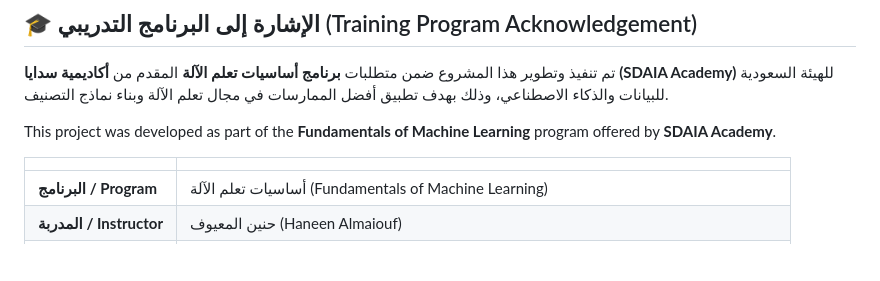
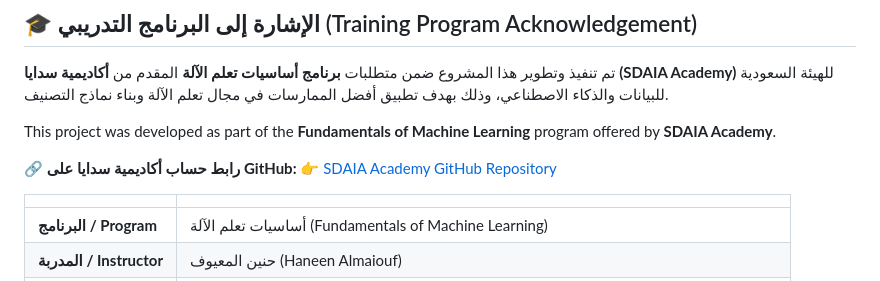
Before and after one commit to enghanamansour/Classification_Of_Employee_Attrition, a Markdown page: README.md, the part around the change. Drawn GitHub-style; blank space fills up the shorter version.

Commit message:
Add SDAIA Academy GitHub link to README
Co-Authored-By: Claude Opus 5.5 <noreply@anthropic.com>

```diff
--- a/README.md
+++ b/README.md
@@ -9,6 +9,9 @@ An end-to-end Machine Learning classification and risk diagnostic platform built
 تم تنفيذ وتطوير هذا المشروع ضمن متطلبات **برنامج أساسيات تعلم الآلة** المقدم من **أكاديمية سدايا (SDAIA Academy)** للهيئة السعودية للبيانات والذكاء الاصطناعي، وذلك بهدف تطبيق أفضل الممارسات في مجال تعلم الآلة وبناء نماذج التصنيف.
 
 This project was developed as part of the **Fundamentals of Machine Learning** program offered by **SDAIA Academy**.
+
+🔗 **رابط حساب أكاديمية سدايا على GitHub:**
+👉 [SDAIA Academy GitHub Repository](https://github.com/SDAIAAcademy)
 
 | | |
 | :--- | :--- |
```
